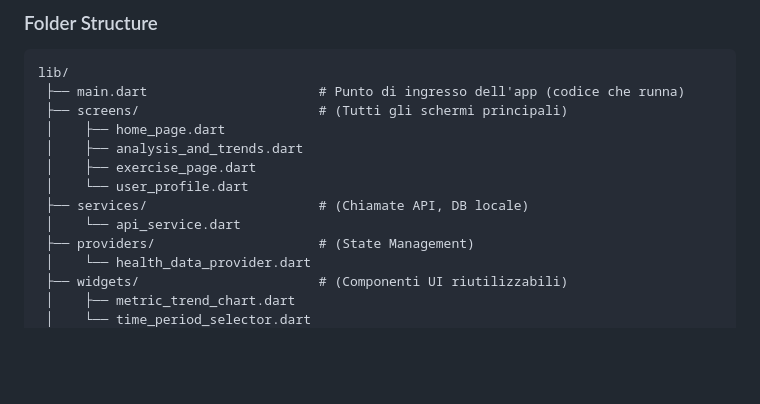
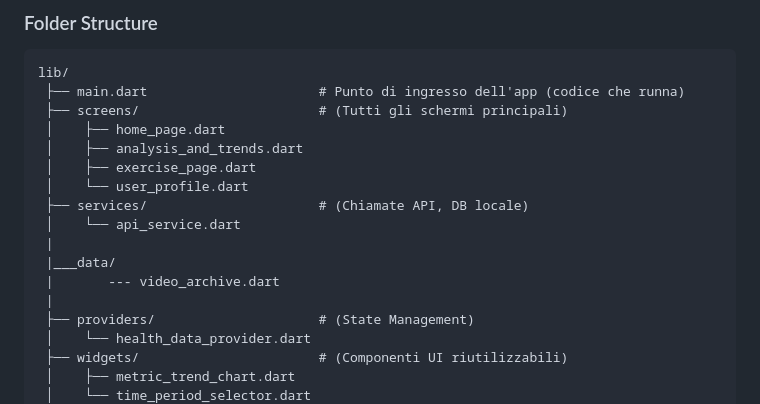
Before and after one commit to WPozz/Biomedical_Wearable_Equilibria, a Markdown page: Architecture.md, the part around the change. Drawn GitHub-style; blank space fills up the shorter version.

```diff
--- a/Architecture.md
+++ b/Architecture.md
@@ -72,6 +72,10 @@ lib/
  │    └── user_profile.dart
  ├── services/                      # (Chiamate API, DB locale)
  │    └── api_service.dart
+ |
+ |___data/
+ |       --- video_archive.dart
+ |
  ├── providers/                     # (State Management)
  │    └── health_data_provider.dart
  ├── widgets/                       # (Componenti UI riutilizzabili)
```
